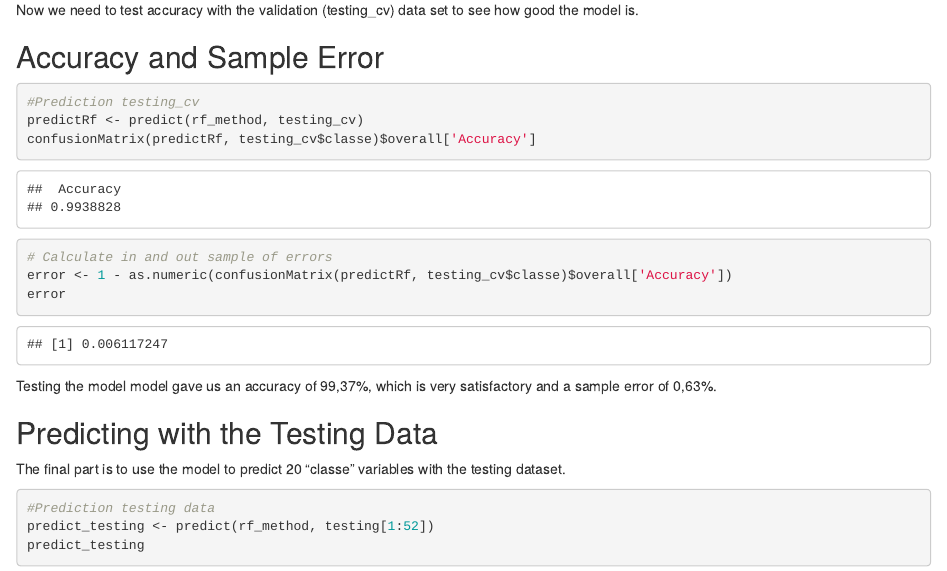
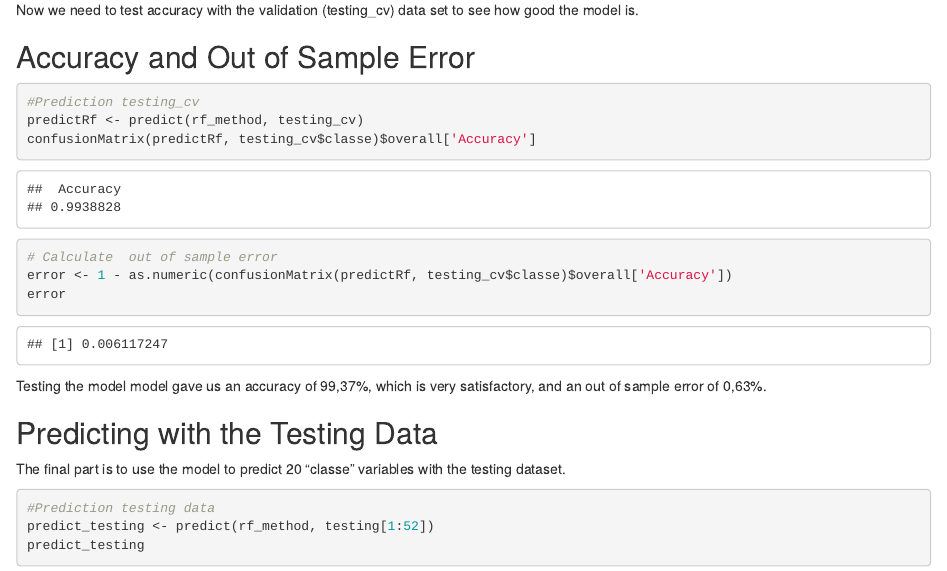
Before and after one commit to RCPellegrini/Exercise_Manner_Prediction, an R Markdown document (Exercise_Prediction.Rmd): the page in a window 1100 px wide, from 3300 px down. The pictures show the output file Exercise_Prediction.html that the author committed with the source, opened offline.

Commit message:
Add files via upload

````diff
--- a/Exercise_Prediction.Rmd
+++ b/Exercise_Prediction.Rmd
@@ -108,17 +108,17 @@ plot(rf_method, main = "Model Accuracy")
 
 Now we need to test accuracy with the validation (testing_cv) data set to see how good the model is.
 
-## Accuracy and Sample Error
+## Accuracy and Out of Sample Error
 
 ```{r echo=TRUE, cache=TRUE}
 #Prediction testing_cv
 predictRf <- predict(rf_method, testing_cv)
 confusionMatrix(predictRf, testing_cv$classe)$overall['Accuracy']
-# Calculate in and out sample of errors
+# Calculate  out of sample error
 error <- 1 - as.numeric(confusionMatrix(predictRf, testing_cv$classe)$overall['Accuracy'])
 error
 ```
-Testing the model model gave us an accuracy of 99,37%, which is very satisfactory and a sample error of 0,63%.
+Testing the model model gave us an accuracy of 99,37%, which is very satisfactory, and an out of sample error of 0,63%.
 
 ## Predicting with the Testing Data
 
````
Also changed, not shown: Exercise_Prediction.html.
